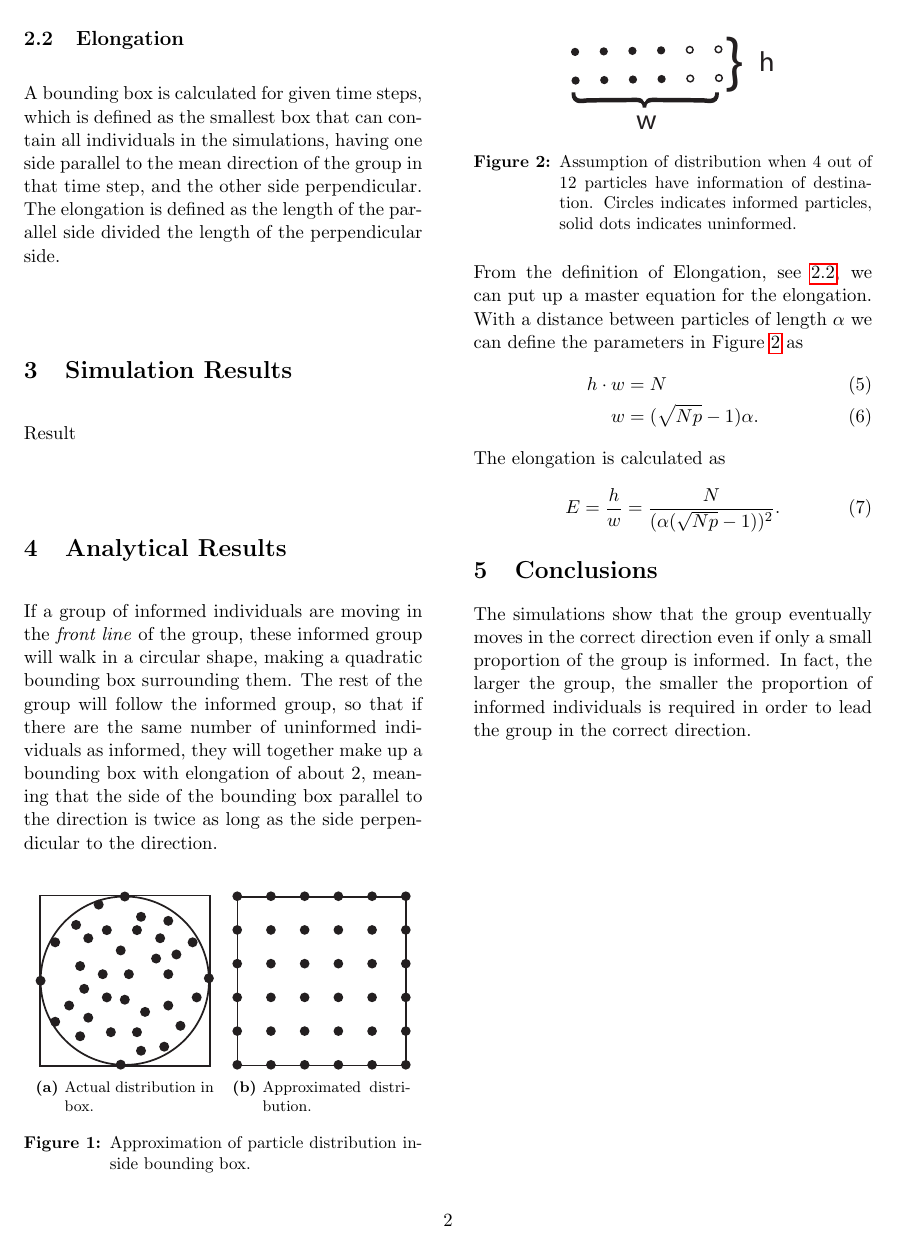
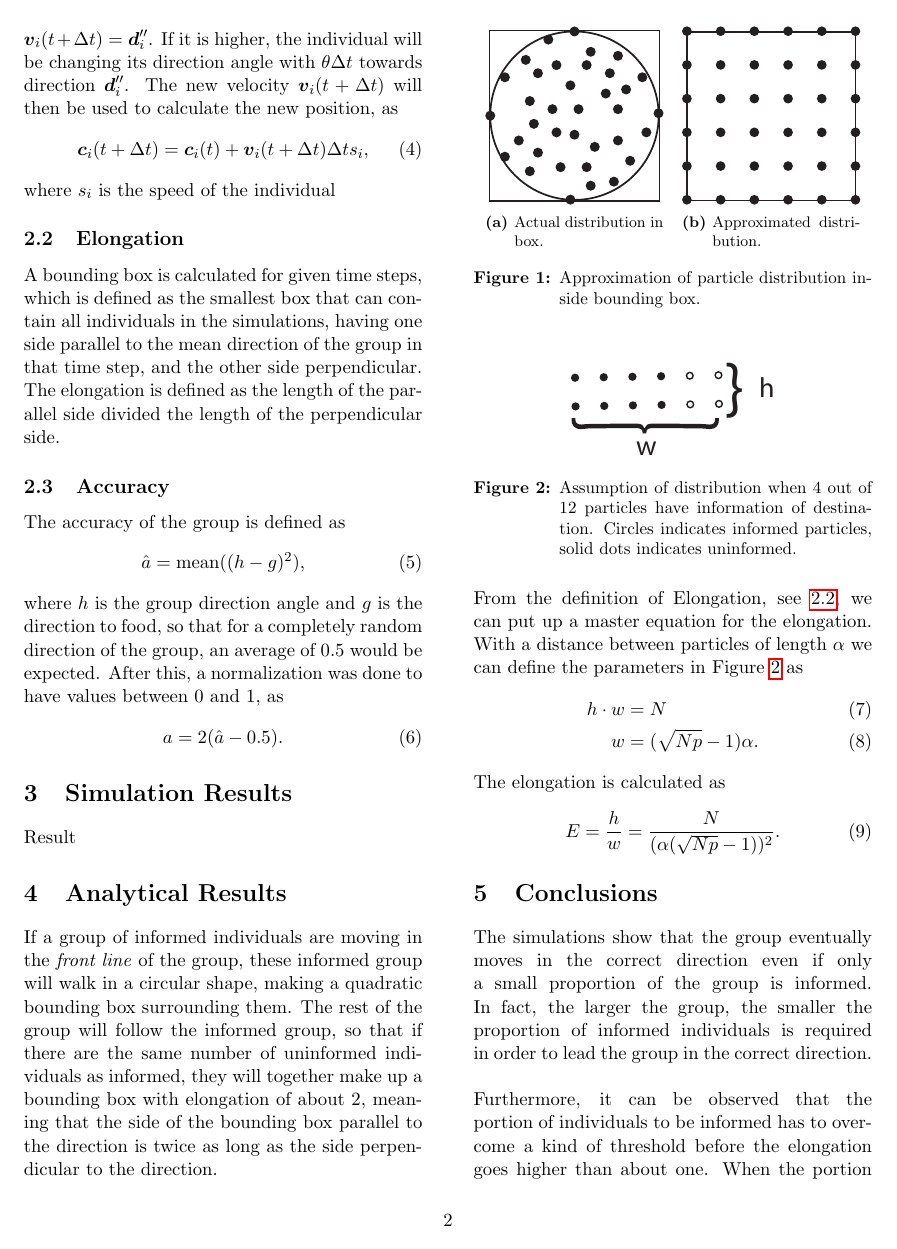
Before and after one commit to jaksah/ModellingComplexSystem, a LaTeX problem sheet (Assignment-3/report/Project3-Sahlstrom-Lindstrom-Durebrandt.tex, which reads Assignment-3/report/sections/conclusion.tex, Assignment-3/report/sections/model_description.tex): page 2 of 2 before the commit and page 2 of 3 after it. Compiled offline with pdfLaTeX.

Commit message:
Intro, concusion, description

```diff
--- a/Assignment-3/report/sections/conclusion.tex
+++ b/Assignment-3/report/sections/conclusion.tex
@@ -1 +1,7 @@
-The simulations show that the group eventually moves in the correct direction even if only a small proportion of the group is informed. In fact, the larger the group, the smaller the proportion of informed individuals is required in order to lead the group in the correct direction.
+The simulations show that the group eventually moves in the correct direction even if only a small proportion of the group is informed.
+In fact, the larger the group, the smaller the proportion of informed individuals is required in order to lead the group in the correct direction.
+\\\\
+Furthermore, it can be observed that the portion of individuals to be informed has to overcome a kind of threshold before the elongation goes higher than about one.
+When the portion of informed individuals are low, the elongation is one, but after this threshold there are enough informed individuals to direct the whole group to towards the goal.
+The elongation is at first high, due to the fact that we have the informed individuals in front and the others following them.
+With a larger portion of informed individuals, the driving individuals gets larger, and thereby there will be a wider group, bringing the elongation back towards one.
--- a/Assignment-3/report/sections/model_description.tex
+++ b/Assignment-3/report/sections/model_description.tex
@@ -71,3 +71,15 @@ where $s_i$ is the speed of the individual
 A bounding box is calculated for given time steps, which is defined as the smallest box that can contain all individuals in the simulations, having one side parallel to the mean direction of the group in that time step, and the other side perpendicular.
 The elongation is defined as the length of the parallel side divided the length of the perpendicular side.
 % subsection elongation (end)
+
+\subsection{Accuracy} % (fold)
+\label{sub:accuracy}
+The accuracy of the group is defined as
+\begin{equation}
+	\hat{a} = \text{mean} ((h - g)^2),
+\end{equation}
+where $h$ is the group direction angle and $g$ is the direction to food, so that for a completely random direction of the group, an average of 0.5 would be expected. After this, a normalization was done to have values between 0 and 1, as
+\begin{equation}
+	a = 2(\hat{a} - 0.5).
+\end{equation}
+% subsection accuracy (end)
```
Also changed, not shown: Assignment-3/report/sections/intro.tex (+3 -0 lines).
